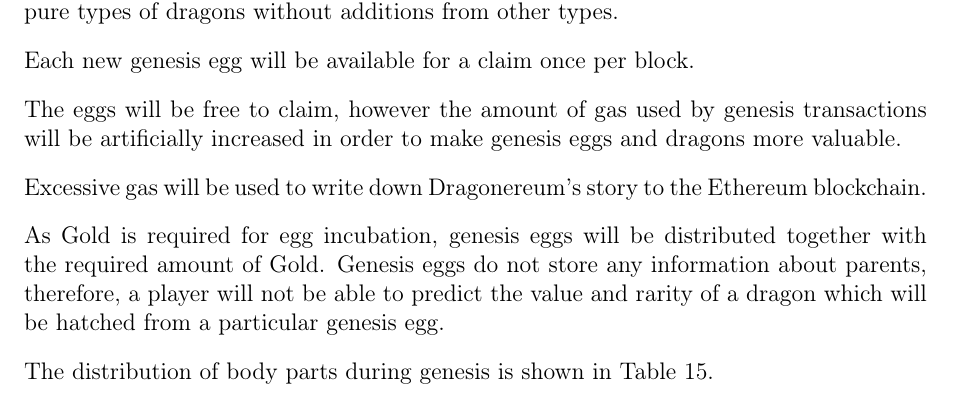
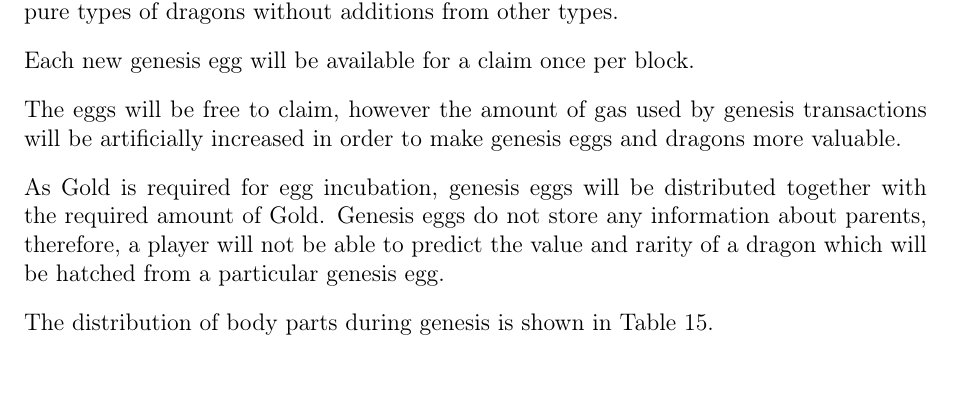
Before and after one commit to dragonereum/dragonereum-wp, a LaTeX document (dragonereum-whitepaper.tex): part of page 50 of 58, cut so that both start at the same text. Compiled offline with pdfLaTeX.

Commit message:
Story is not published

```diff
--- a/dragonereum-whitepaper.tex
+++ b/dragonereum-whitepaper.tex
@@ -2459,8 +2459,6 @@
 
 The eggs will be free to claim, however the amount of gas used by genesis transactions will be artificially increased in order to make genesis eggs and dragons more valuable.\par
 
-Excessive gas will be used to write down Dragonereum’s story to the Ethereum blockchain.\par
-
 As Gold is required for egg incubation, genesis eggs will be distributed together with the required amount of Gold. Genesis eggs do not store any information about parents, therefore, a player will not be able to predict the value and rarity of a dragon which will be hatched from a particular genesis egg.\par
 
 The distribution of body parts during genesis is shown in  Table \ref{tab:The percentage distribution of the different body parts according to their variety.}.\par
```
